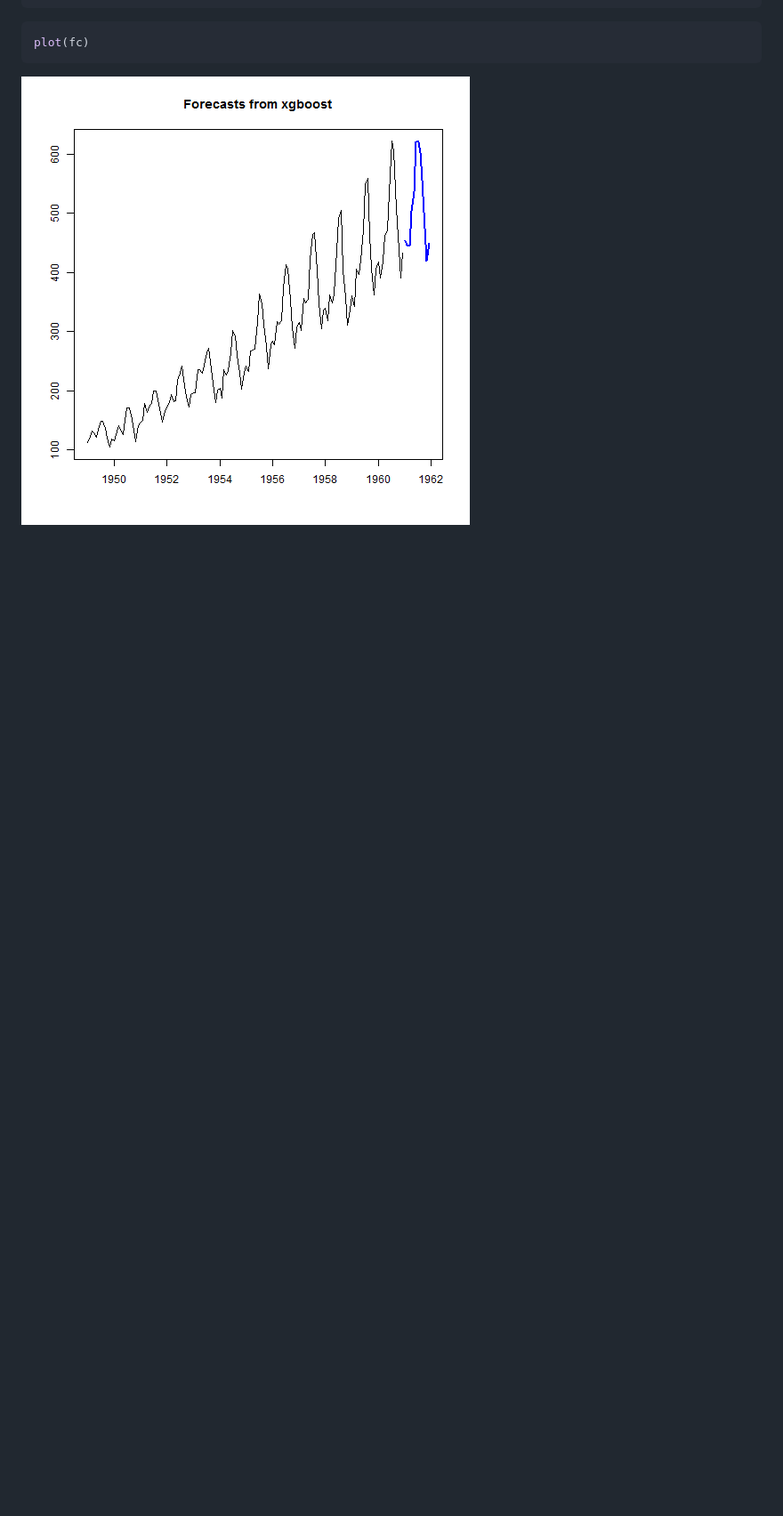
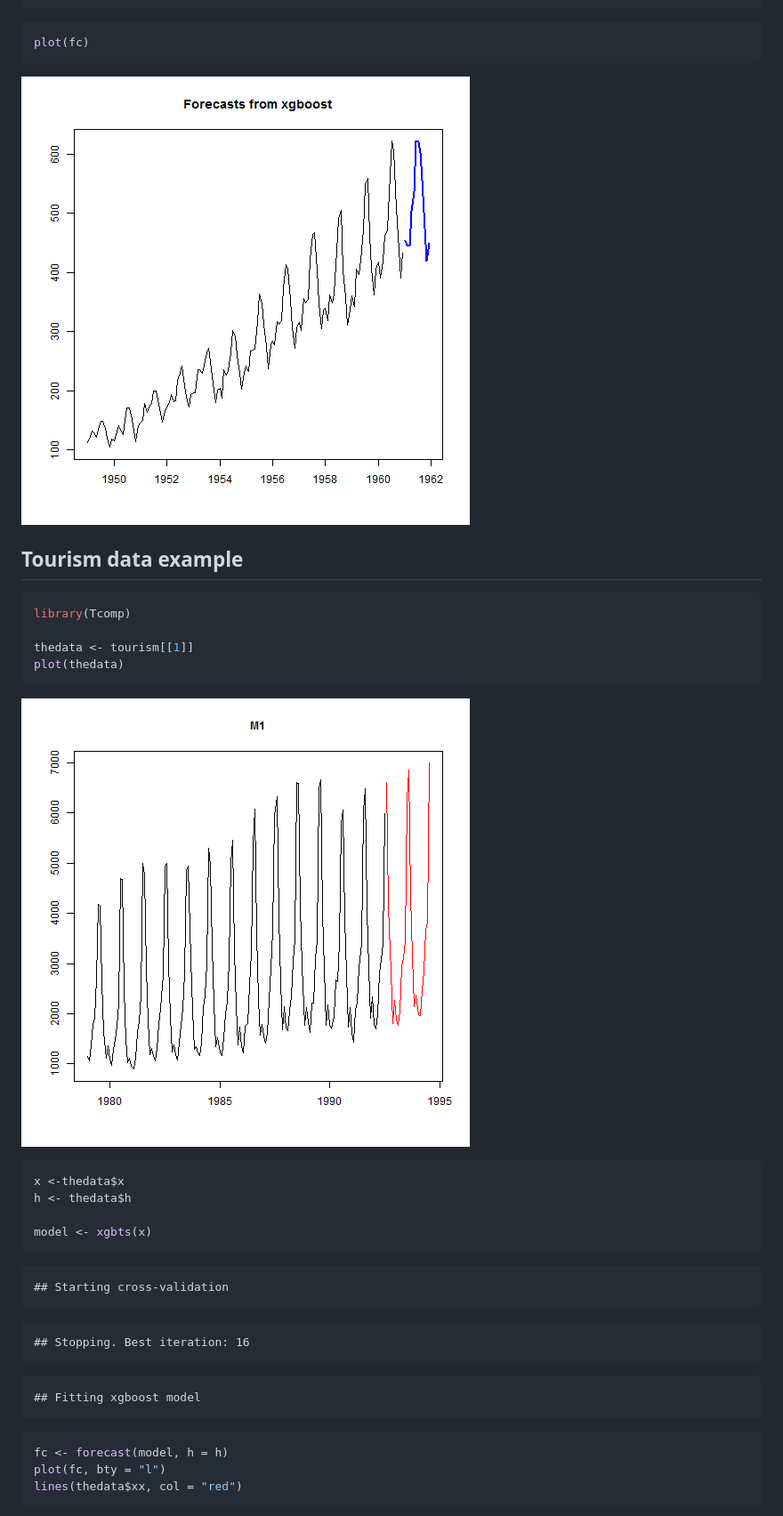
Before and after one commit to ellisp/forecastxgb-r-package, a Markdown page: README.md, the part around one of its changes. Shown at 89% size. GitHub-like rendering; pictures changed too: figure/unnamed-chunk-2-1.png, figure/unnamed-chunk-3-1.png (added); blank space fills up the shorter version.

Commit message:
add tourism example to README

````diff
--- a/README.md
+++ b/README.md
@@ -43,3 +45,41 @@ plot(fc)
 ```
 
 ![plot of chunk unnamed-chunk-2](figure/unnamed-chunk-2-1.png)
+
+
+## Tourism data example
+
+```r
+library(Tcomp)
+
+thedata <- tourism[[1]]
+plot(thedata)
+```
+
+![plot of chunk unnamed-chunk-3](figure/unnamed-chunk-3-1.png)
+
+```r
+x <-thedata$x
+h <- thedata$h
+
+model <- xgbts(x)
+```
+
+```
+## Starting cross-validation
+```
+
+```
+## Stopping. Best iteration: 16
+```
+
+```
+## Fitting xgboost model
+```
+
+```r
+fc <- forecast(model, h = h)
+plot(fc, bty = "l")
+lines(thedata$xx, col = "red")
+```
+
````
Also changed, not shown: other parts of README.md (+22 -6 lines), figure/unnamed-chunk-3-2.png (added), 1 other file.
